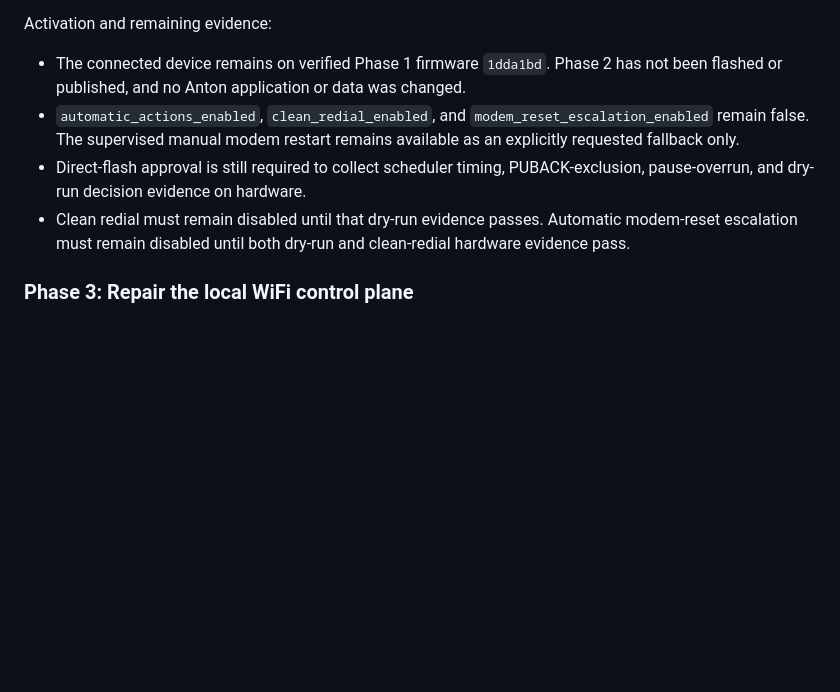
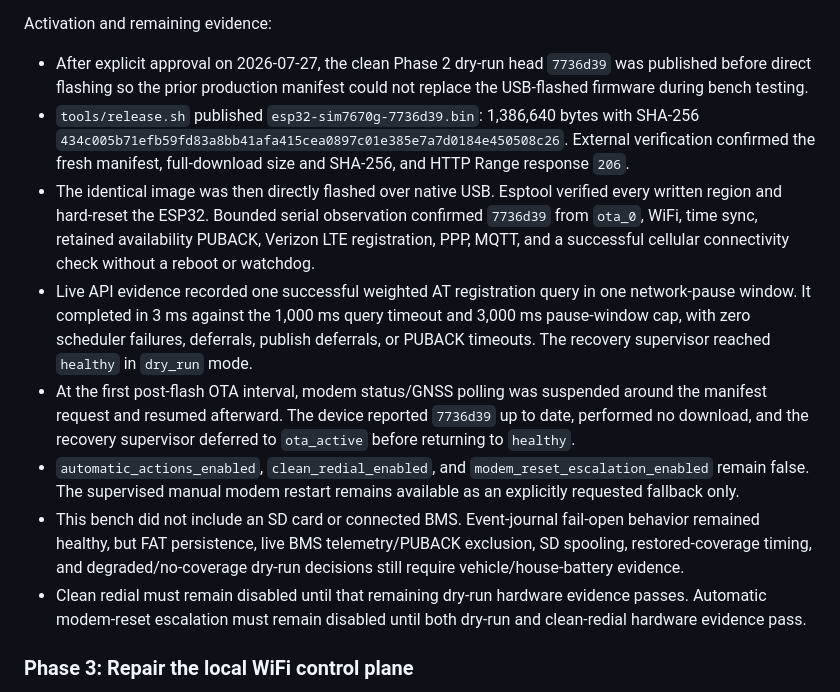
Before and after one commit to adamrunner/esp32-sim7670g, a Markdown page: docs/FIELD_RELIABILITY_REMEDIATION_PLAN.md, the part around the change. Drawn GitHub-style; blank space fills up the shorter version.

Commit message:
Record Phase 2 activation evidence

```diff
--- a/docs/FIELD_RELIABILITY_REMEDIATION_PLAN.md
+++ b/docs/FIELD_RELIABILITY_REMEDIATION_PLAN.md
@@ -556,15 +556,38 @@ Validation:
 
 Activation and remaining evidence:
 
-- The connected device remains on verified Phase 1 firmware `1dda1bd`.
-  Phase 2 has not been flashed or published, and no Anton application or data
-  was changed.
+- After explicit approval on 2026-07-27, the clean Phase 2 dry-run head
+  `7736d39` was published before direct flashing so the prior production
+  manifest could not replace the USB-flashed firmware during bench testing.
+- `tools/release.sh` published `esp32-sim7670g-7736d39.bin`: 1,386,640 bytes
+  with SHA-256
+  `434c005b71efb59fd83a8bb41afa415cea0897c01e385e7a7d0184e450508c26`.
+  External verification confirmed the fresh manifest, full-download size and
+  SHA-256, and HTTP Range response `206`.
+- The identical image was then directly flashed over native USB. Esptool
+  verified every written region and hard-reset the ESP32. Bounded serial
+  observation confirmed `7736d39` from `ota_0`, WiFi, time sync, retained
+  availability PUBACK, Verizon LTE registration, PPP, MQTT, and a successful
+  cellular connectivity check without a reboot or watchdog.
+- Live API evidence recorded one successful weighted AT registration query in
+  one network-pause window. It completed in 3 ms against the 1,000 ms query
+  timeout and 3,000 ms pause-window cap, with zero scheduler failures,
+  deferrals, publish deferrals, or PUBACK timeouts. The recovery supervisor
+  reached `healthy` in `dry_run` mode.
+- At the first post-flash OTA interval, modem status/GNSS polling was suspended
+  around the manifest request and resumed afterward. The device reported
+  `7736d39` up to date, performed no download, and the recovery supervisor
+  deferred to `ota_active` before returning to `healthy`.
 - `automatic_actions_enabled`, `clean_redial_enabled`, and
   `modem_reset_escalation_enabled` remain false. The supervised manual modem
   restart remains available as an explicitly requested fallback only.
-- Direct-flash approval is still required to collect scheduler timing,
-  PUBACK-exclusion, pause-overrun, and dry-run decision evidence on hardware.
-- Clean redial must remain disabled until that dry-run evidence passes.
+- This bench did not include an SD card or connected BMS. Event-journal
+  fail-open behavior remained healthy, but FAT persistence, live BMS
+  telemetry/PUBACK exclusion, SD spooling, restored-coverage timing, and
+  degraded/no-coverage dry-run decisions still require vehicle/house-battery
+  evidence.
+- Clean redial must remain disabled until that remaining dry-run hardware
+  evidence passes.
   Automatic modem-reset escalation must remain disabled until both dry-run and
   clean-redial hardware evidence pass.
 
```
